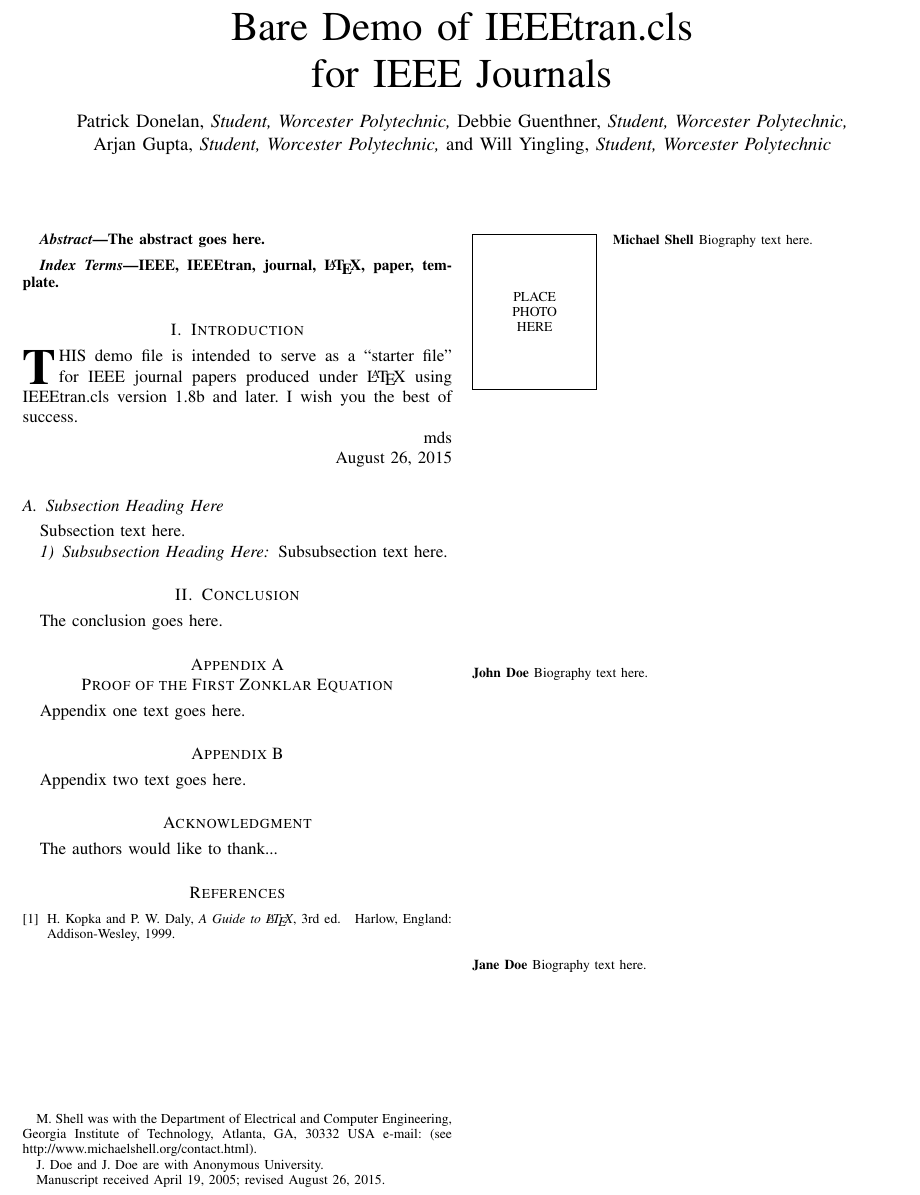
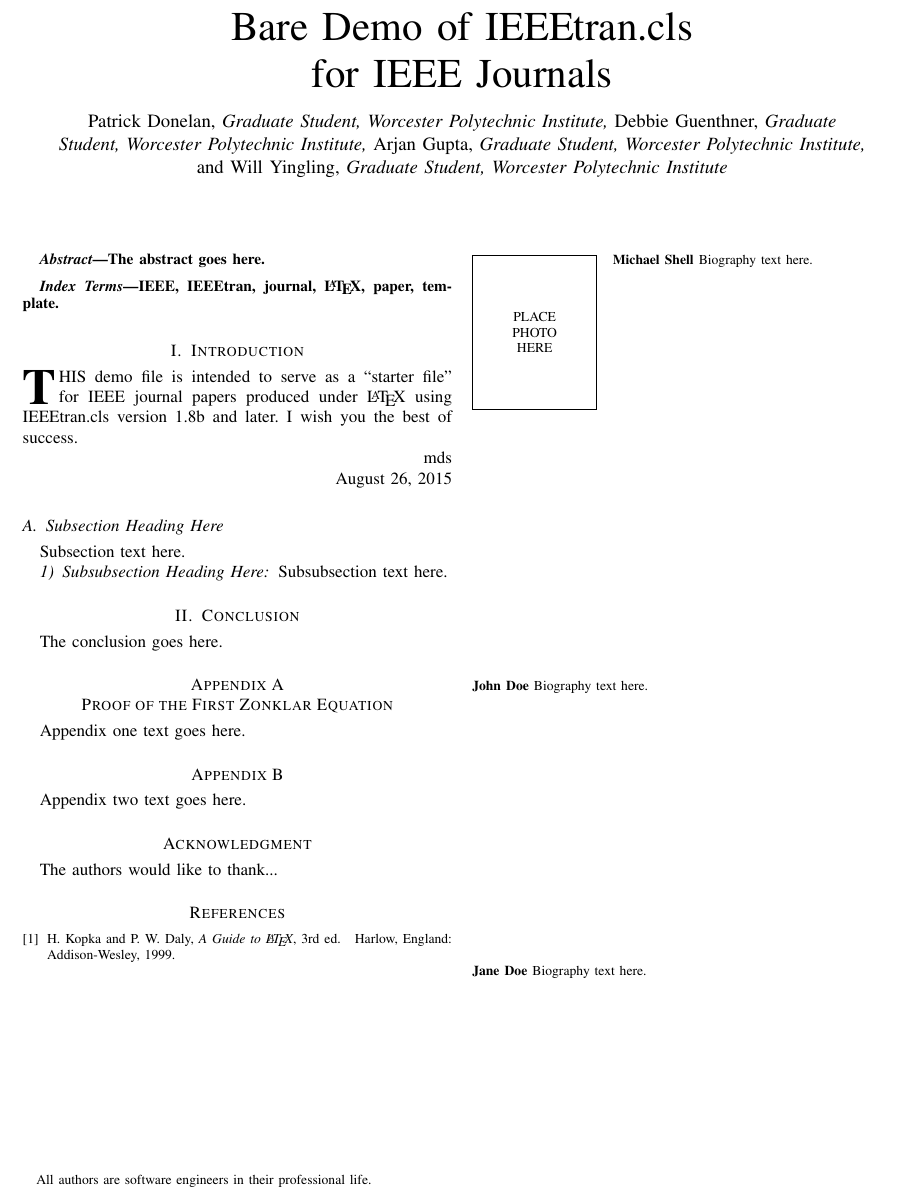
Before and after one commit to arjangupta/rbe501-group, a LaTeX paper (journal-club-paper/journal-paper.tex): part of the page, cut so that both start at the same text. Compiled offline with pdfLaTeX.

Commit message:
Improve author institutions, edit thanks section

```diff
--- a/journal-club-paper/journal-paper.tex
+++ b/journal-club-paper/journal-paper.tex
@@ -369,15 +369,11 @@
 % was not built to handle multiple paragraphs
 %
 
-\author{Patrick~Donelan,~\IEEEmembership{Student,~Worcester Polytechnic,}
-        Debbie~Guenthner,~\IEEEmembership{Student,~Worcester Polytechnic,}
-        Arjan~Gupta,~\IEEEmembership{Student,~Worcester Polytechnic,}
-        and~Will~Yingling,~\IEEEmembership{Student,~Worcester Polytechnic}% <-this % stops a space
-\thanks{M. Shell was with the Department
-of Electrical and Computer Engineering, Georgia Institute of Technology, Atlanta,
-GA, 30332 USA e-mail: (see http://www.michaelshell.org/contact.html).}% <-this % stops a space
-\thanks{J. Doe and J. Doe are with Anonymous University.}% <-this % stops a space
-\thanks{Manuscript received April 19, 2005; revised August 26, 2015.}}
+\author{Patrick~Donelan,~\IEEEmembership{Graduate Student,~Worcester Polytechnic Institute,}
+        Debbie~Guenthner,~\IEEEmembership{Graduate Student,~Worcester Polytechnic Institute,}
+        Arjan~Gupta,~\IEEEmembership{Graduate Student,~Worcester Polytechnic Institute,}
+        and~Will~Yingling,~\IEEEmembership{Graduate Student,~Worcester Polytechnic Institute}% <-this % stops a space
+\thanks{All authors are software engineers in their professional life.}}
 
 % note the % following the last \IEEEmembership and also \thanks -
 % these prevent an unwanted space from occurring between the last author name
```
Also changed, not shown: journal-club-paper/journal-paper.pdf (deleted).
